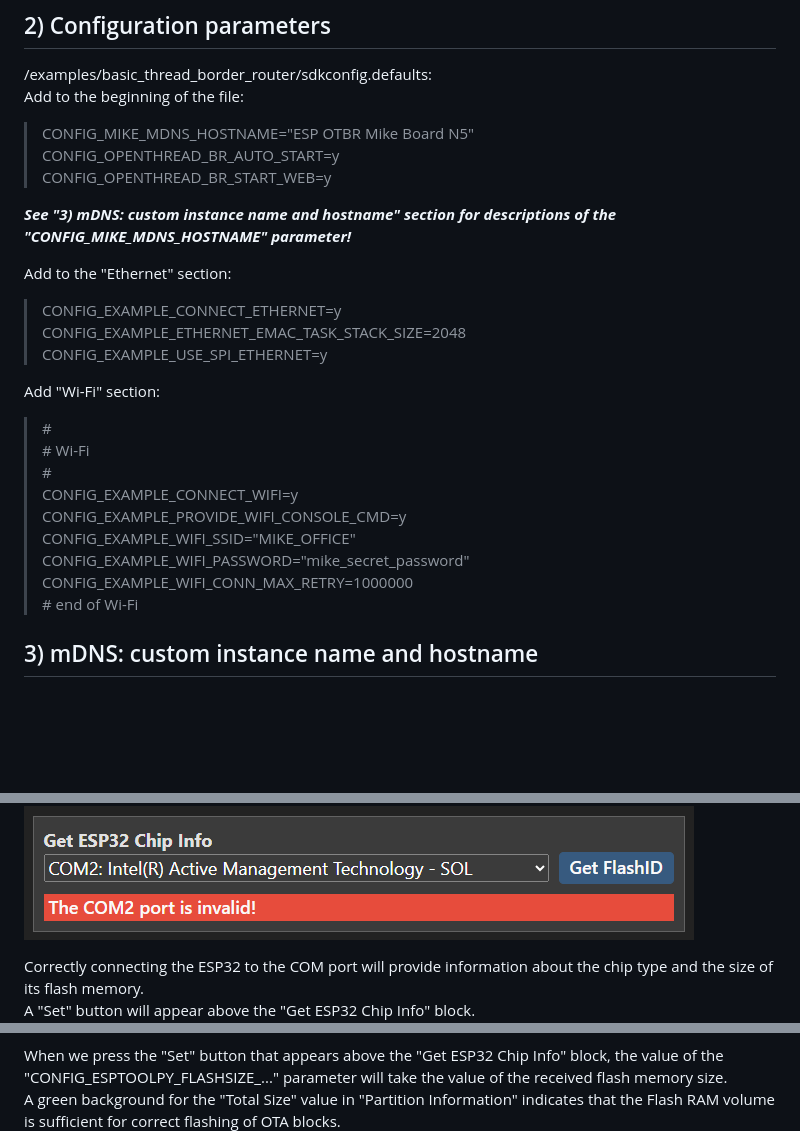
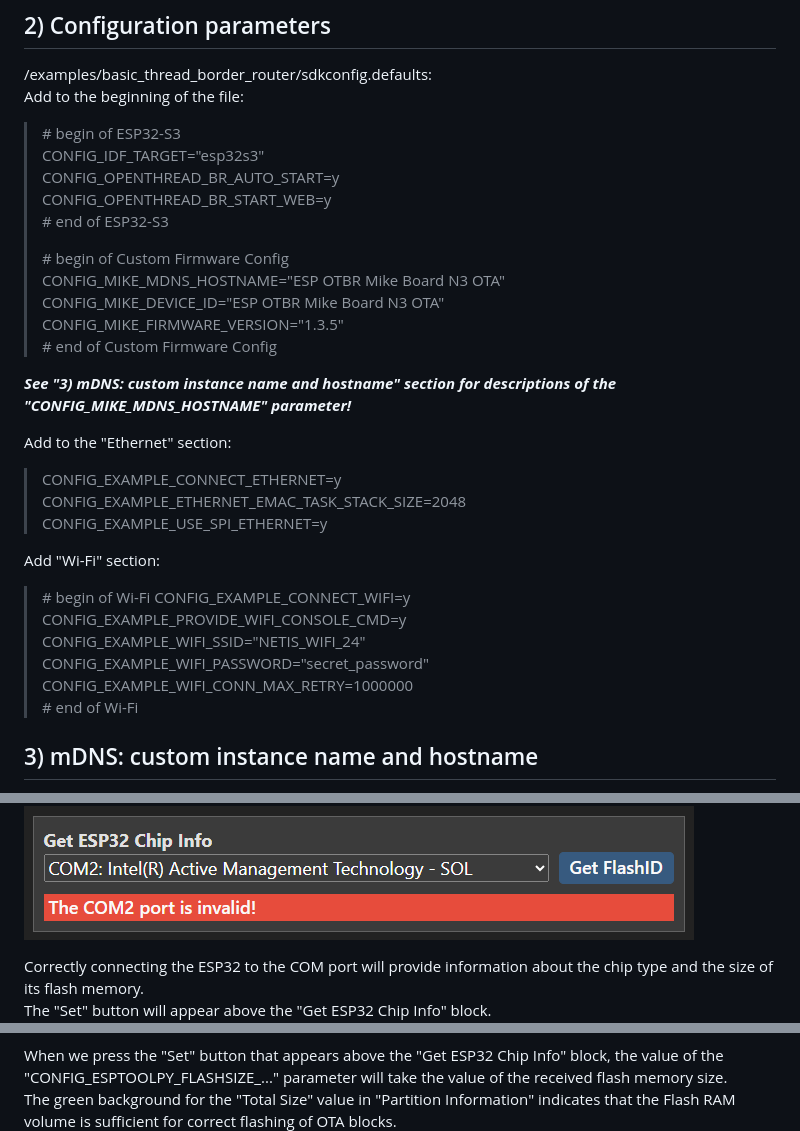
Before and after one commit to mozolin/esp-thread-br, a Markdown page: README.md, 3 parts joined by grey strips. Rendered like a GitHub page; blank space fills up the shorter version.

```diff
--- a/README.md
+++ b/README.md
@@ -201,9 +201,17 @@ So, we can run this URL, http://192.168.1.250:80/index.html or its minified vers
 /examples/basic_thread_border_router/sdkconfig.defaults:
 Add to the beginning of the file:
 >
-> CONFIG_MIKE_MDNS_HOSTNAME="ESP OTBR Mike Board N5"
+> \# begin of ESP32-S3
+> CONFIG_IDF_TARGET="esp32s3"
 > CONFIG_OPENTHREAD_BR_AUTO_START=y
 > CONFIG_OPENTHREAD_BR_START_WEB=y
+> \# end of ESP32-S3
+>
+> \# begin of Custom Firmware Config
+> CONFIG_MIKE_MDNS_HOSTNAME="ESP OTBR Mike Board N3 OTA"
+> CONFIG_MIKE_DEVICE_ID="ESP OTBR Mike Board N3 OTA"
+> CONFIG_MIKE_FIRMWARE_VERSION="1.3.5"
+> \# end of Custom Firmware Config
 >
 
 ***See "3) mDNS: custom instance name and hostname" section for descriptions of the "CONFIG_MIKE_MDNS_HOSTNAME" parameter!***
@@ -214,19 +222,13 @@ Add to the "Ethernet" section:
 > CONFIG_EXAMPLE_USE_SPI_ETHERNET=y
 
 Add "Wi-Fi" section:
-> \#
-> \# Wi-Fi
-> \#
+> \# begin of Wi-Fi
 > CONFIG_EXAMPLE_CONNECT_WIFI=y
 > CONFIG_EXAMPLE_PROVIDE_WIFI_CONSOLE_CMD=y
-> CONFIG_EXAMPLE_WIFI_SSID="MIKE_OFFICE"
-> CONFIG_EXAMPLE_WIFI_PASSWORD="mike_secret_password"
+> CONFIG_EXAMPLE_WIFI_SSID="NETIS_WIFI_24"
+> CONFIG_EXAMPLE_WIFI_PASSWORD="secret_password"
 > CONFIG_EXAMPLE_WIFI_CONN_MAX_RETRY=1000000
 > \# end of Wi-Fi
-
-<!--
-It is necessary to use **only one of two** configurations for settings: either "Ethernet" or "Wi-Fi". For example, if it is assumed that OTBR will work via Ethernet, all parameters of the "Wi-Fi" section **should be hidden**!
--->
 
 ## 3) mDNS: custom instance name and hostname
 The "CONFIG_MIKE_MDNS_HOSTNAME" parameter specifies custom values for the mDNS instance name and mDNS hostname.
@@ -386,11 +386,11 @@ If the ESP32 chip is not connected to the COM port or is faulty, we will get an
 ![](images/yii2_otbr/yii2_comport_03_invalid.png)
 
 Correctly connecting the ESP32 to the COM port will provide information about the chip type and the size of its flash memory.
-A "Set" button will appear above the "Get ESP32 Chip Info" block.
+The "Set" button will appear above the "Get ESP32 Chip Info" block.
 ![](images/yii2_otbr/yii2_comport_04_correct_16mb.png)
 
 When we press the "Set" button that appears above the "Get ESP32 Chip Info" block, the value of the "CONFIG_ESPTOOLPY_FLASHSIZE_..." parameter will take the value of the received flash memory size.
-A green background for the "Total Size" value in "Partition Information" indicates that the Flash RAM volume is sufficient for correct flashing of OTA blocks.
+The green background for the "Total Size" value in "Partition Information" indicates that the Flash RAM volume is sufficient for correct flashing of OTA blocks.
 ![](images/yii2_otbr/yii2_comport_05_enough_for_ota.png)
 
 We can use one OTA block (**not recommended!**).
```
Also changed, not shown: other parts of README.md (+0 -2 lines).
